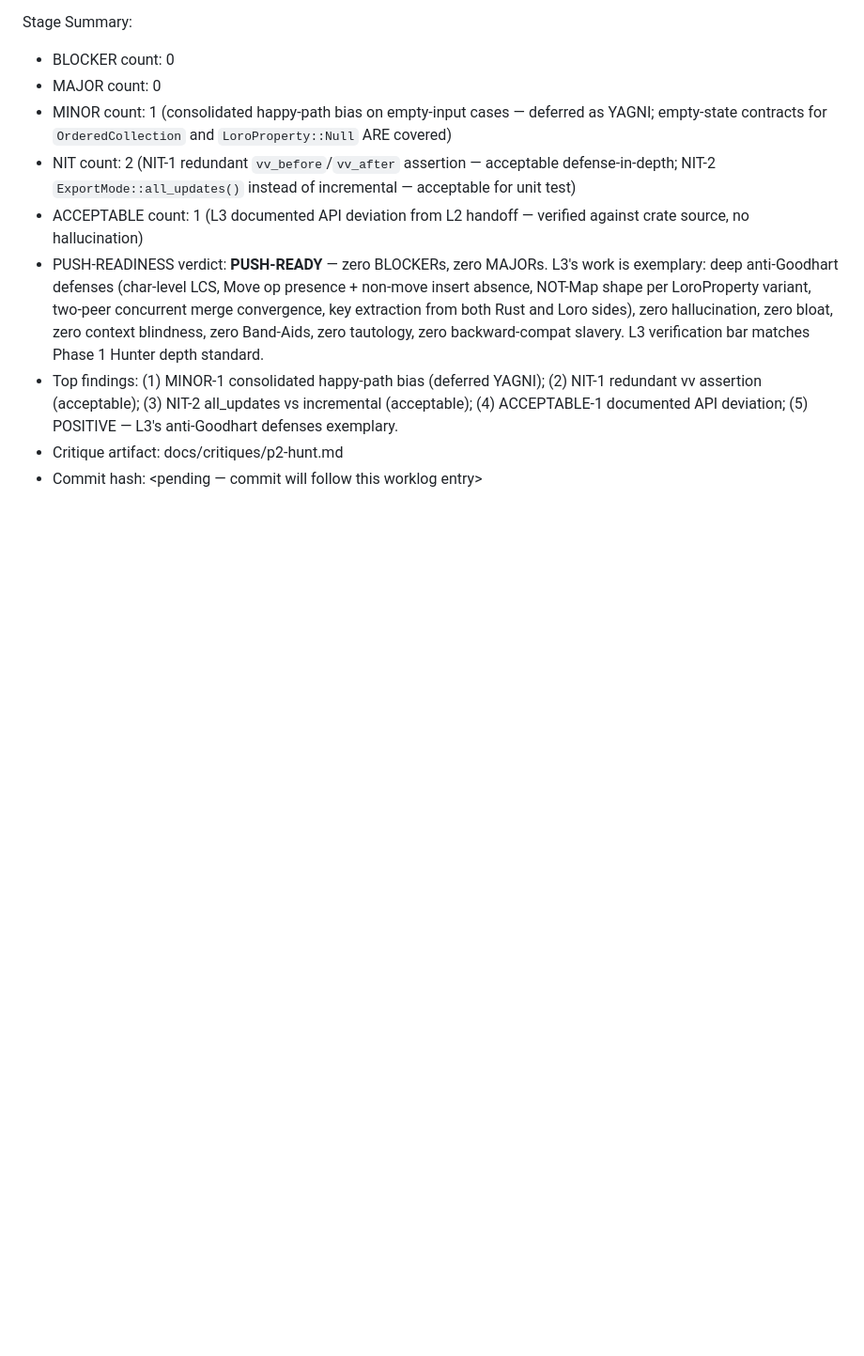
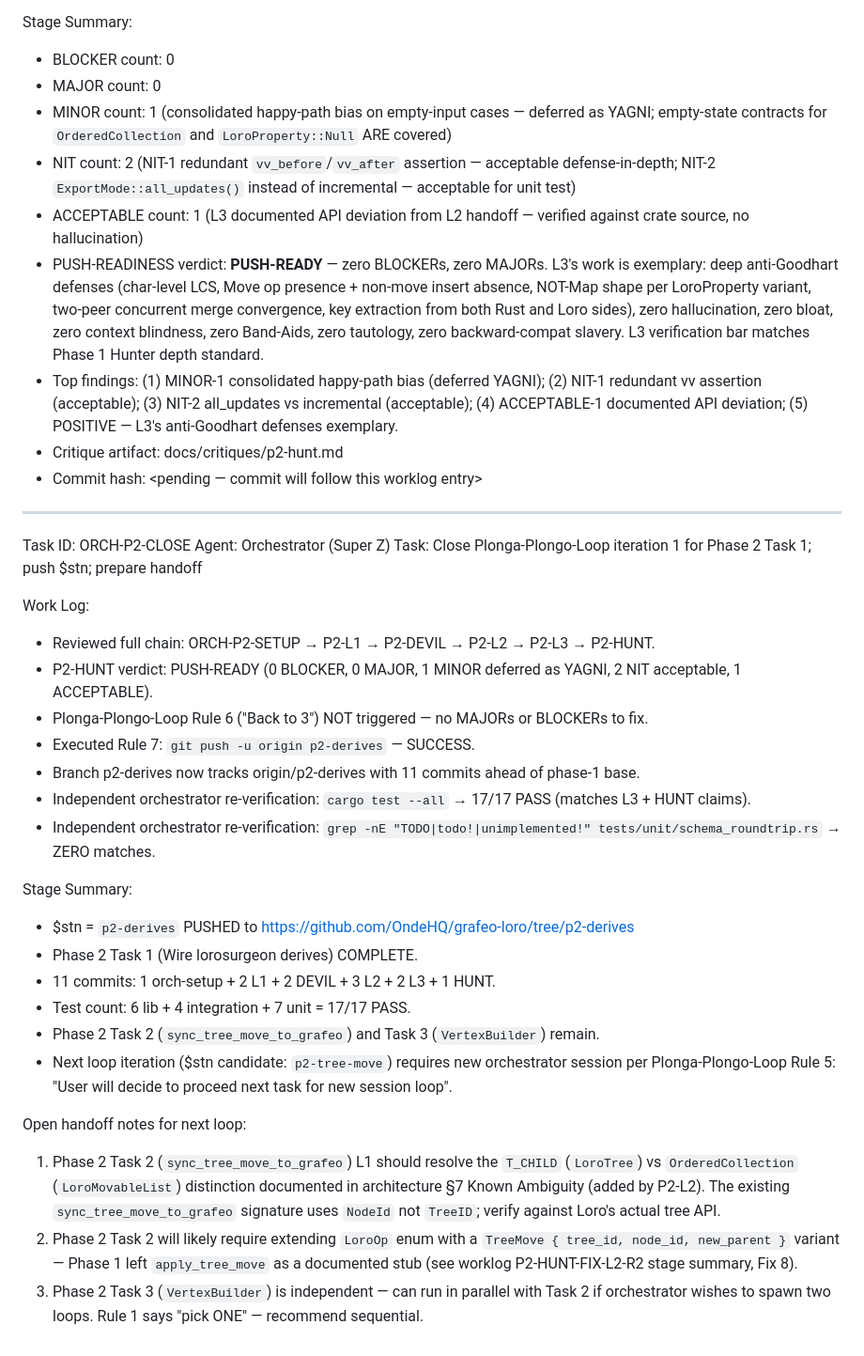
Before and after one commit to OndeHQ/grafeo-loro, a Markdown page: worklog.md, the part around the change. Shown at 94% size. Drawn GitHub-style; blank space fills up the shorter version.

Commit message:
ORCH-P2-CLOSE: loop 1 closure entry (p2-derives pushed, 17/17 tests pass)

```diff
--- a/worklog.md
+++ b/worklog.md
@@ -641,3 +641,30 @@ Stage Summary:
 - Top findings: (1) MINOR-1 consolidated happy-path bias (deferred YAGNI); (2) NIT-1 redundant vv assertion (acceptable); (3) NIT-2 all_updates vs incremental (acceptable); (4) ACCEPTABLE-1 documented API deviation; (5) POSITIVE — L3's anti-Goodhart defenses exemplary.
 - Critique artifact: docs/critiques/p2-hunt.md
 - Commit hash: <pending — commit will follow this worklog entry>
+
+---
+Task ID: ORCH-P2-CLOSE
+Agent: Orchestrator (Super Z)
+Task: Close Plonga-Plongo-Loop iteration 1 for Phase 2 Task 1; push $stn; prepare handoff
+
+Work Log:
+- Reviewed full chain: ORCH-P2-SETUP → P2-L1 → P2-DEVIL → P2-L2 → P2-L3 → P2-HUNT.
+- P2-HUNT verdict: PUSH-READY (0 BLOCKER, 0 MAJOR, 1 MINOR deferred as YAGNI, 2 NIT acceptable, 1 ACCEPTABLE).
+- Plonga-Plongo-Loop Rule 6 ("Back to 3") NOT triggered — no MAJORs or BLOCKERs to fix.
+- Executed Rule 7: `git push -u origin p2-derives` — SUCCESS.
+- Branch p2-derives now tracks origin/p2-derives with 11 commits ahead of phase-1 base.
+- Independent orchestrator re-verification: `cargo test --all` → 17/17 PASS (matches L3 + HUNT claims).
+- Independent orchestrator re-verification: `grep -nE "TODO|todo!|unimplemented!" tests/unit/schema_roundtrip.rs` → ZERO matches.
+
+Stage Summary:
+- $stn = `p2-derives` PUSHED to https://github.com/OndeHQ/grafeo-loro/tree/p2-derives
+- Phase 2 Task 1 (Wire lorosurgeon derives) COMPLETE.
+- 11 commits: 1 orch-setup + 2 L1 + 2 DEVIL + 3 L2 + 2 L3 + 1 HUNT.
+- Test count: 6 lib + 4 integration + 7 unit = 17/17 PASS.
+- Phase 2 Task 2 (`sync_tree_move_to_grafeo`) and Task 3 (`VertexBuilder`) remain.
+- Next loop iteration ($stn candidate: `p2-tree-move`) requires new orchestrator session per Plonga-Plongo-Loop Rule 5: "User will decide to proceed next task for new session loop".
+
+Open handoff notes for next loop:
+1. Phase 2 Task 2 (`sync_tree_move_to_grafeo`) L1 should resolve the `T_CHILD` (`LoroTree`) vs `OrderedCollection` (`LoroMovableList`) distinction documented in architecture §7 Known Ambiguity (added by P2-L2). The existing `sync_tree_move_to_grafeo` signature uses `NodeId` not `TreeID`; verify against Loro's actual tree API.
+2. Phase 2 Task 2 will likely require extending `LoroOp` enum with a `TreeMove { tree_id, node_id, new_parent }` variant — Phase 1 left `apply_tree_move` as a documented stub (see worklog P2-HUNT-FIX-L2-R2 stage summary, Fix 8).
+3. Phase 2 Task 3 (`VertexBuilder`) is independent — can run in parallel with Task 2 if orchestrator wishes to spawn two loops. Rule 1 says "pick ONE" — recommend sequential.
```
